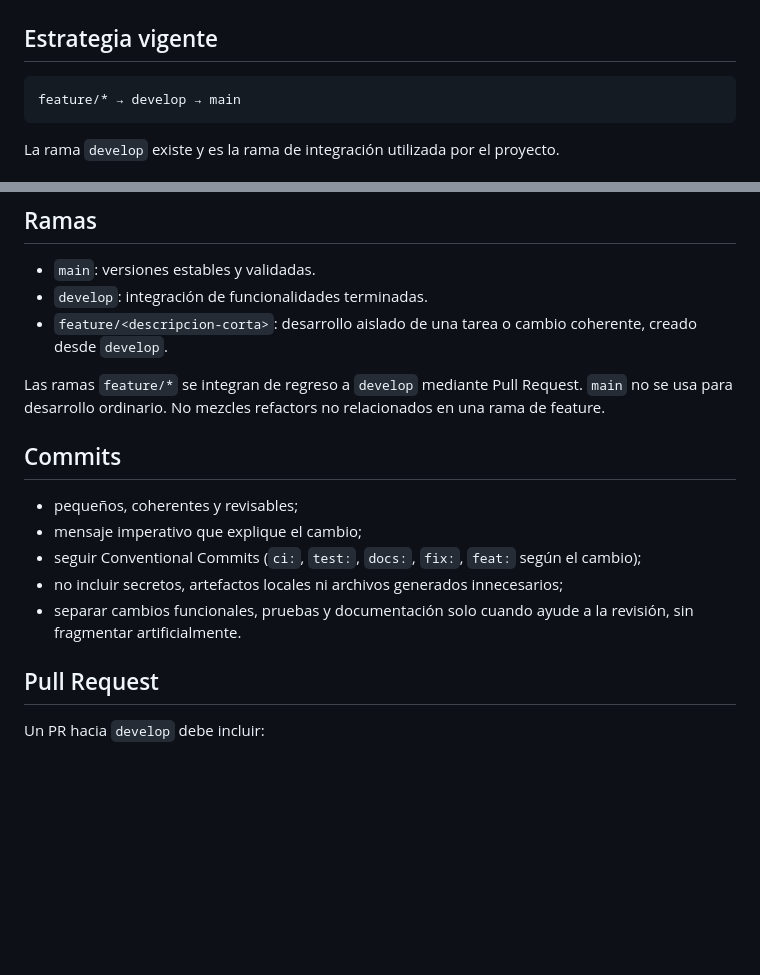
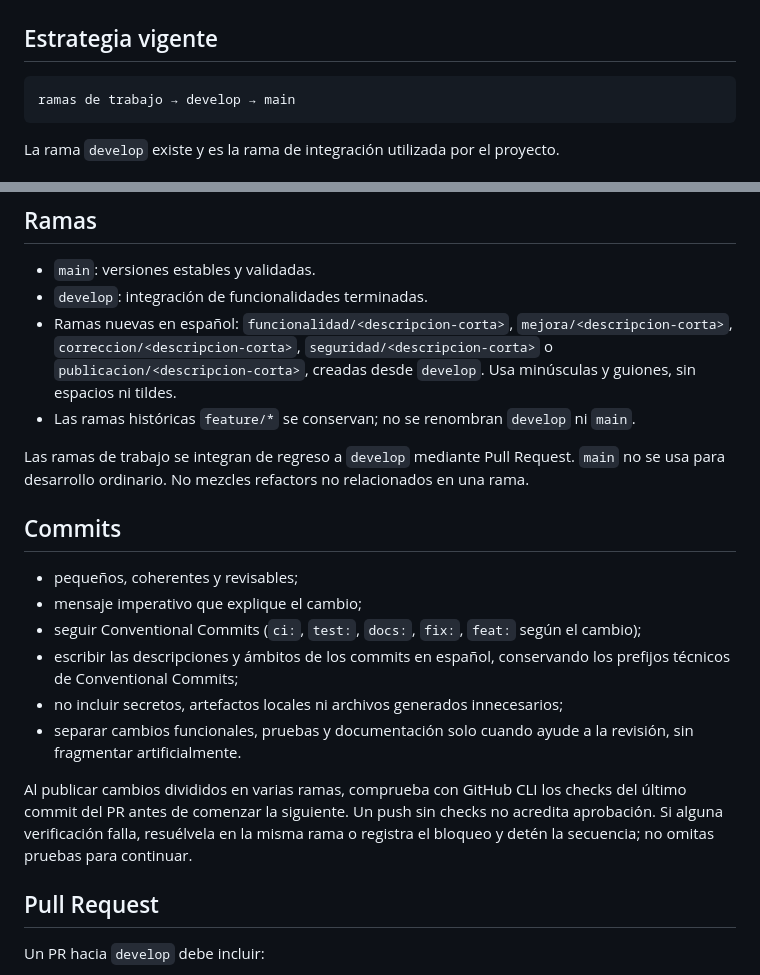
Before and after one commit to VictorGustavoVH/cemydi-mobile, a Markdown page: docs/GIT_WORKFLOW.md, 2 parts joined by grey strips. Rendered like a GitHub page; blank space fills up the shorter version.

Commit message:
docs(seguridad): documenta las correcciones y el flujo de ramas en espanol

````diff
--- a/docs/GIT_WORKFLOW.md
+++ b/docs/GIT_WORKFLOW.md
@@ -3,7 +3,7 @@
 ## Estrategia vigente
 
 ```text
-feature/* → develop → main
+ramas de trabajo → develop → main
 ```
 
 La rama `develop` existe y es la rama de integración utilizada por el proyecto.
@@ -27,17 +27,24 @@ flowchart LR
 
 - `main`: versiones estables y validadas.
 - `develop`: integración de funcionalidades terminadas.
-- `feature/<descripcion-corta>`: desarrollo aislado de una tarea o cambio coherente, creado desde `develop`.
+- Ramas nuevas en español: `funcionalidad/<descripcion-corta>`, `mejora/<descripcion-corta>`, `correccion/<descripcion-corta>`, `seguridad/<descripcion-corta>` o `publicacion/<descripcion-corta>`, creadas desde `develop`. Usa minúsculas y guiones, sin espacios ni tildes.
+- Las ramas históricas `feature/*` se conservan; no se renombran `develop` ni `main`.
 
-Las ramas `feature/*` se integran de regreso a `develop` mediante Pull Request. `main` no se usa para desarrollo ordinario. No mezcles refactors no relacionados en una rama de feature.
+Las ramas de trabajo se integran de regreso a `develop` mediante Pull Request. `main` no se usa para desarrollo ordinario. No mezcles refactors no relacionados en una rama.
 
 ## Commits
 
 - pequeños, coherentes y revisables;
 - mensaje imperativo que explique el cambio;
 - seguir Conventional Commits (`ci:`, `test:`, `docs:`, `fix:`, `feat:` según el cambio);
+- escribir las descripciones y ámbitos de los commits en español, conservando los prefijos técnicos de Conventional Commits;
 - no incluir secretos, artefactos locales ni archivos generados innecesarios;
 - separar cambios funcionales, pruebas y documentación solo cuando ayude a la revisión, sin fragmentar artificialmente.
+
+Al publicar cambios divididos en varias ramas, comprueba con GitHub CLI los checks
+del último commit del PR antes de comenzar la siguiente. Un push sin checks no
+acredita aprobación. Si alguna verificación falla, resuélvela en la misma rama o
+registra el bloqueo y detén la secuencia; no omitas pruebas para continuar.
 
 ## Pull Request
 
````
Also changed, not shown: other parts of docs/GIT_WORKFLOW.md (+1 -1 lines), docs/DEPENDENCY_SECURITY.md (added, +117 -0 lines), plugins/decode-uri-component-compat/README.md (added, +22 -0 lines).
